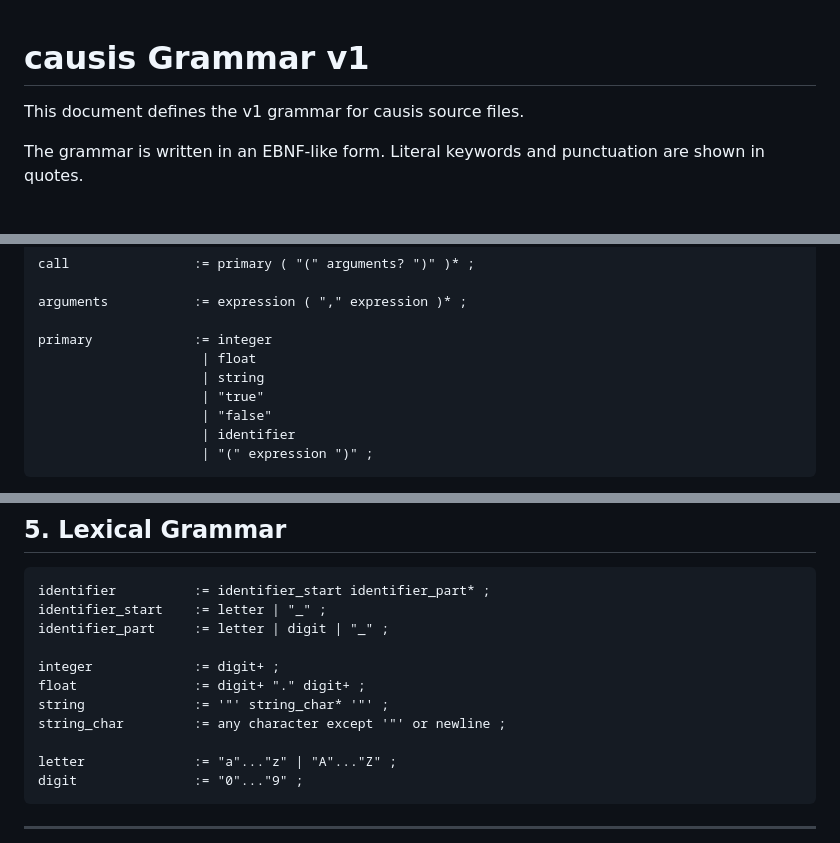
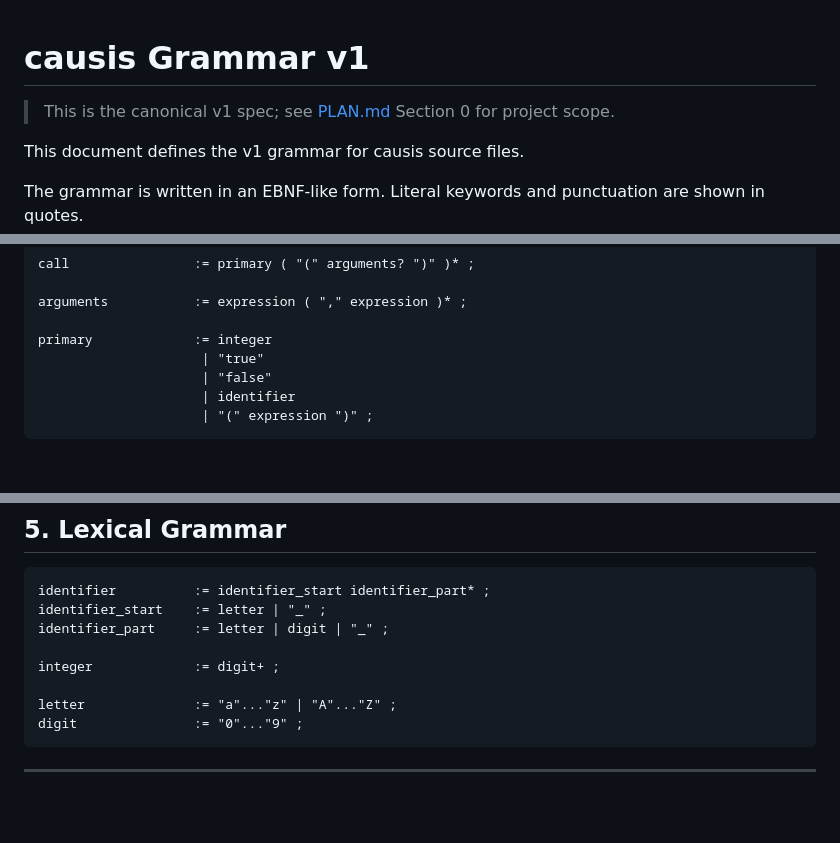
Before and after one commit to Harsh6931/causis, a Markdown page: docs/grammar.md, 3 parts joined by grey strips. GitHub-like rendering; blank space fills up the shorter version.

Commit message:
doc: defined the grammer for Version 1 of the compiler

```diff
--- a/docs/grammar.md
+++ b/docs/grammar.md
@@ -1,4 +1,6 @@
 # causis Grammar v1
+
+> This is the canonical v1 spec; see [PLAN.md](../PLAN.md) Section 0 for project scope.
 
 This document defines the v1 grammar for causis source files.
 
@@ -85,8 +87,6 @@ call                := primary ( "(" arguments? ")" )* ;
 arguments           := expression ( "," expression )* ;
 
 primary             := integer
-                     | float
-                     | string
                      | "true"
                      | "false"
                      | identifier
@@ -105,9 +105,6 @@ identifier_start    := letter | "_" ;
 identifier_part     := letter | digit | "_" ;
 
 integer             := digit+ ;
-float               := digit+ "." digit+ ;
-string              := '"' string_char* '"' ;
-string_char         := any character except '"' or newline ;
 
 letter              := "a"..."z" | "A"..."Z" ;
 digit               := "0"..."9" ;
```
